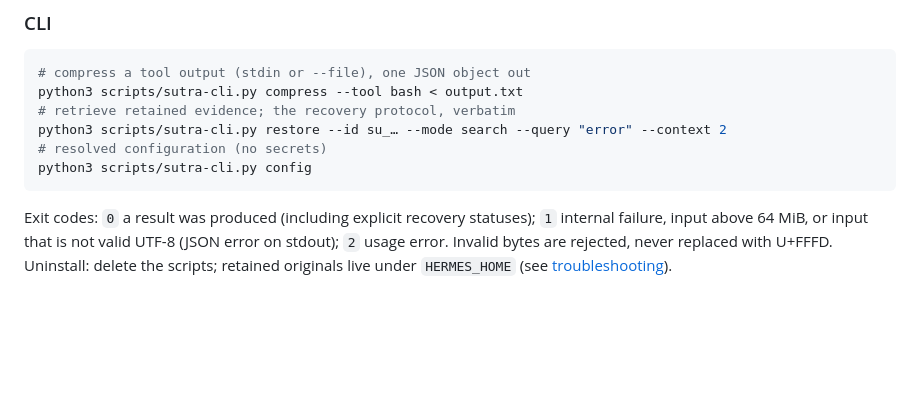
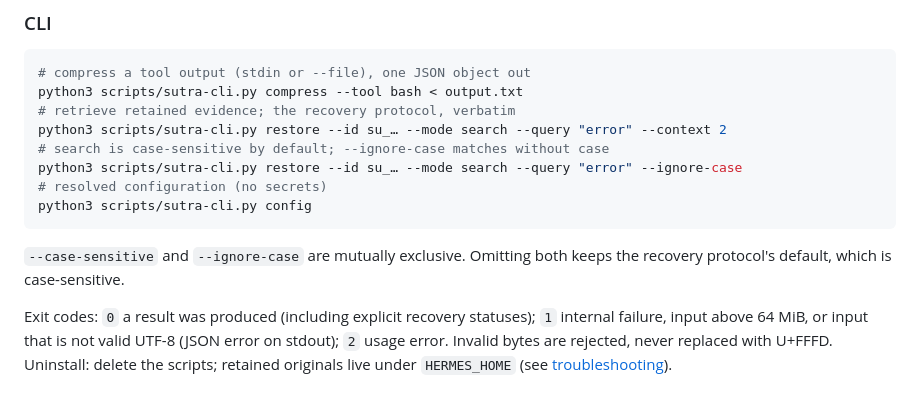
Before and after one commit to g0GobliN/sutra, a Markdown page: docs/integrations.md, the part around the change. Drawn GitHub-style; blank space fills up the shorter version.

Commit message:
docs: document the CLI search case modes

````diff
--- a/docs/integrations.md
+++ b/docs/integrations.md
@@ -136,9 +136,14 @@ result is left alone. The evidence and the failure cases are in
 python3 scripts/sutra-cli.py compress --tool bash < output.txt
 # retrieve retained evidence; the recovery protocol, verbatim
 python3 scripts/sutra-cli.py restore --id su_… --mode search --query "error" --context 2
+# search is case-sensitive by default; --ignore-case matches without case
+python3 scripts/sutra-cli.py restore --id su_… --mode search --query "error" --ignore-case
 # resolved configuration (no secrets)
 python3 scripts/sutra-cli.py config
 ```
+
+`--case-sensitive` and `--ignore-case` are mutually exclusive. Omitting both
+keeps the recovery protocol's default, which is case-sensitive.
 
 Exit codes: `0` a result was produced (including explicit recovery statuses);
 `1` internal failure, input above 64 MiB, or input that is not valid UTF-8
````
